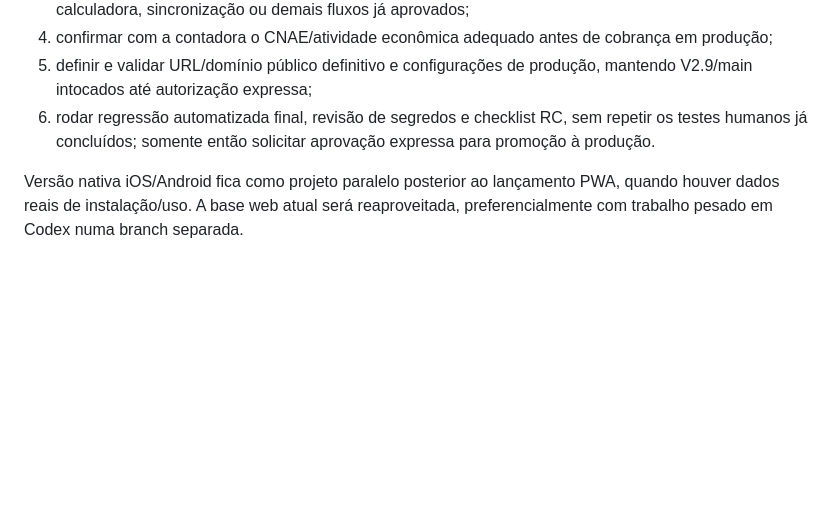
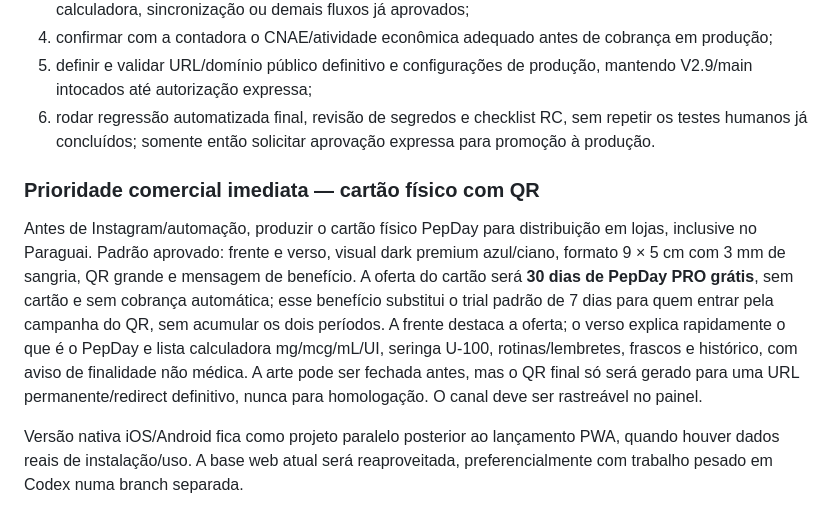
Before and after one commit to wpontieri-boop/pepday, a Markdown page: docs/CURRENT-STATE.md, the part around the change. Drawn GitHub-style; blank space fills up the shorter version.

```diff
--- a/docs/CURRENT-STATE.md
+++ b/docs/CURRENT-STATE.md
@@ -69,6 +69,9 @@ Push, exclusão de conta, QA físico mobile/PWA, assinatura/pagamentos, seguran
 5. definir e validar URL/domínio público definitivo e configurações de produção, mantendo V2.9/main intocados até autorização expressa;
 6. rodar regressão automatizada final, revisão de segredos e checklist RC, sem repetir os testes humanos já concluídos; somente então solicitar aprovação expressa para promoção à produção.
 
+### Prioridade comercial imediata — cartão físico com QR
+Antes de Instagram/automação, produzir o cartão físico PepDay para distribuição em lojas, inclusive no Paraguai. Padrão aprovado: frente e verso, visual dark premium azul/ciano, formato 9 × 5 cm com 3 mm de sangria, QR grande e mensagem de benefício. A oferta do cartão será **30 dias de PepDay PRO grátis**, sem cartão e sem cobrança automática; esse benefício substitui o trial padrão de 7 dias para quem entrar pela campanha do QR, sem acumular os dois períodos. A frente destaca a oferta; o verso explica rapidamente o que é o PepDay e lista calculadora mg/mcg/mL/UI, seringa U-100, rotinas/lembretes, frascos e histórico, com aviso de finalidade não médica. A arte pode ser fechada antes, mas o QR final só será gerado para uma URL permanente/redirect definitivo, nunca para homologação. O canal deve ser rastreável no painel.
+
 Versão nativa iOS/Android fica como projeto paralelo posterior ao lançamento PWA, quando houver dados reais de instalação/uso. A base web atual será reaproveitada, preferencialmente com trabalho pesado em Codex numa branch separada.
 
 Produção, `main` e V2.9 permanecem fora deste fluxo.
```
Also changed, not shown: docs/CARTAO-QR.md (added, +51 -0 lines).
